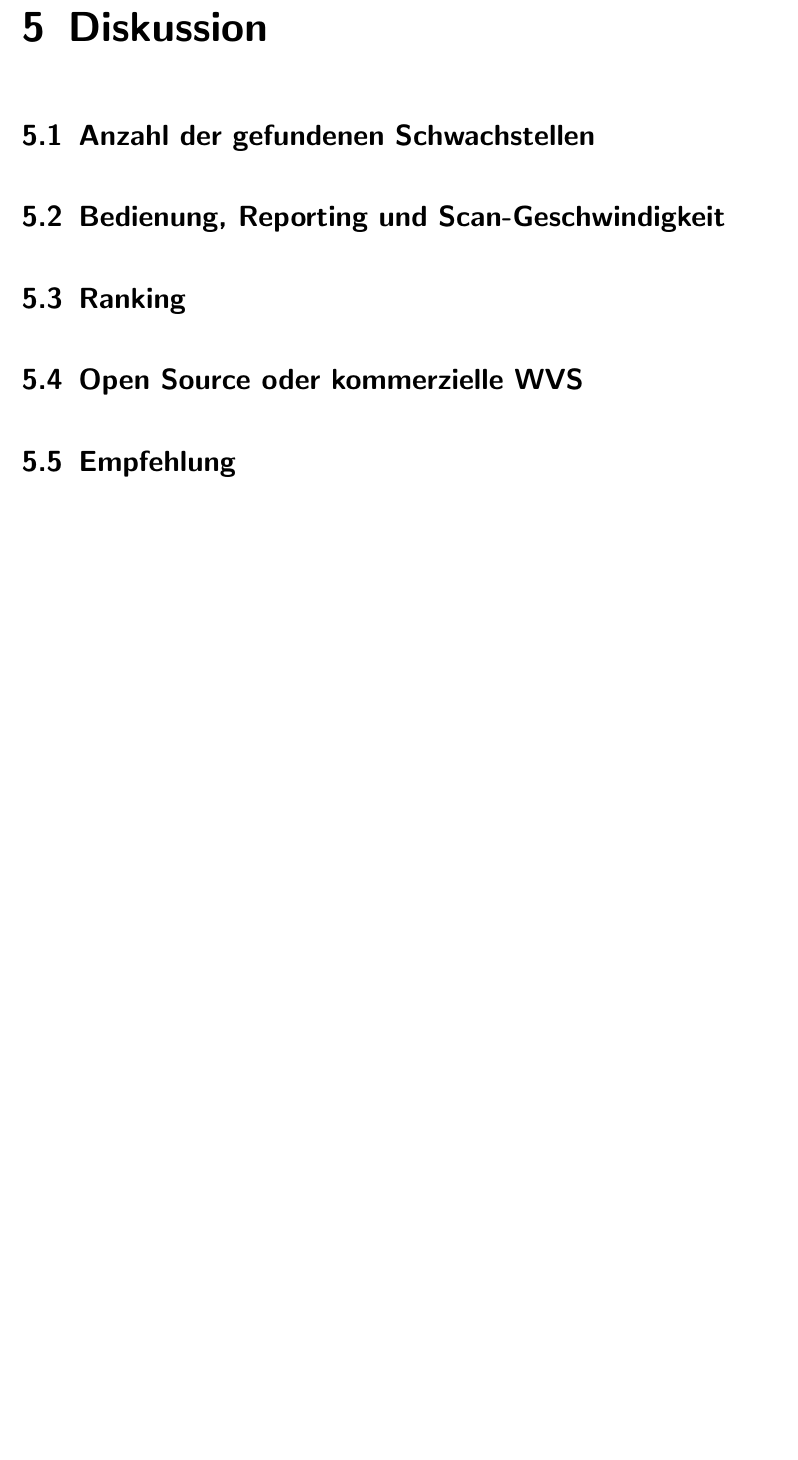
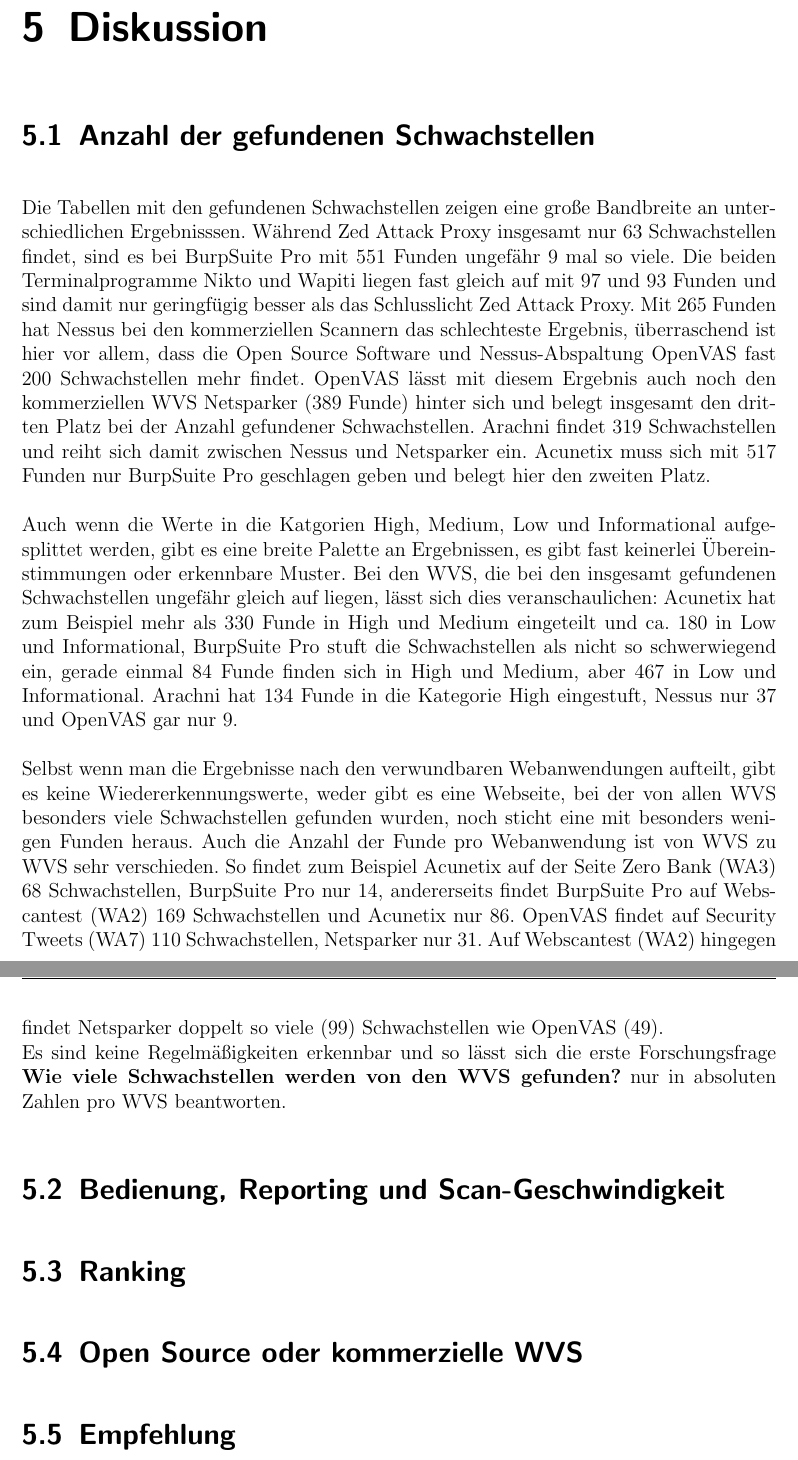
Before and after one commit to GitGottt/-k-h-G-, a LaTeX thesis (thesis.tex): part of page 39 of 50 before the commit and two parts of pages 39 and 40 of 51 after it, the two joined at a grey line, cut so that both start at the same text, the shorter picture padded with empty space. Compiled offline with pdfLaTeX.

Commit message:
Diskussion 1

```diff
--- a/thesis.tex
+++ b/thesis.tex
@@ -946,6 +945,14 @@
 
 \chapter{Diskussion}
   \section{Anzahl der gefundenen Schwachstellen}
+  Die Tabellen mit den gefundenen Schwachstellen zeigen eine große Bandbreite an unterschiedlichen Ergebnisssen. Während Zed Attack Proxy insgesamt nur 63 Schwachstellen findet, sind es bei BurpSuite Pro mit 551 Funden ungefähr 9 mal so viele. Die beiden Terminalprogramme Nikto und Wapiti liegen fast gleich auf mit 97 und 93 Funden und sind damit nur geringfügig besser als das Schlusslicht Zed Attack Proxy.
+  Mit 265 Funden hat Nessus bei den kommerziellen Scannern das schlechteste Ergebnis, überraschend ist hier vor allem, dass die Open Source Software und Nessus-Abspaltung OpenVAS fast 200 Schwachstellen mehr findet.
+  OpenVAS lässt mit diesem Ergebnis auch noch den kommerziellen WVS Netsparker (389 Funde) hinter sich und belegt insgesamt den dritten Platz bei der Anzahl gefundener Schwachstellen. Arachni findet 319 Schwachstellen und reiht sich damit zwischen Nessus und Netsparker ein. Acunetix muss sich mit 517 Funden nur BurpSuite Pro geschlagen geben und belegt hier den zweiten Platz.
+
+  Auch wenn die Werte in die Katgorien High, Medium, Low und Informational aufgesplittet werden, gibt es eine breite Palette an Ergebnissen, es gibt fast keinerlei Überein- stimmungen oder erkennbare Muster. Bei den WVS, die bei den insgesamt gefundenen Schwachstellen ungefähr gleich auf liegen, lässt sich dies veranschaulichen: Acunetix hat zum Beispiel mehr als 330 Funde in High und Medium eingeteilt und ca. 180 in Low und Informational, BurpSuite Pro stuft die Schwachstellen als nicht so schwerwiegend ein,  gerade einmal 84 Funde finden sich in High und Medium, aber 467 in Low und Informational. Arachni hat 134 Funde in die Kategorie High eingestuft, Nessus nur 37 und OpenVAS gar nur 9.
+
+  Selbst wenn man die Ergebnisse nach den verwundbaren Webanwendungen aufteilt, gibt es keine Wiedererkennungswerte, weder gibt es eine Webseite, bei der von allen WVS besonders viele Schwachstellen gefunden wurden, noch sticht eine mit besonders wenigen Funden heraus. Auch die Anzahl der Funde pro Webanwendung ist von WVS zu WVS sehr verschieden. So findet zum Beispiel Acunetix auf der Seite Zero Bank (WA3) 68 Schwachstellen, BurpSuite Pro nur 14, andererseits findet BurpSuite Pro auf Webscantest (WA2) 169 Schwachstellen und Acunetix nur 86. OpenVAS findet auf Security Tweets (WA7) 110 Schwachstellen, Netsparker nur 31. Auf Webscantest (WA2) hingegen findet Netsparker doppelt so viele (99) Schwachstellen wie OpenVAS (49).\\
+  Es sind keine Regelmäßigkeiten erkennbar und so lässt sich die erste Forschungsfrage \textbf{Wie viele Schwachstellen werden von den WVS gefunden?} nur in absoluten Zahlen pro WVS beantworten.
 
   \section{Bedienung, Reporting und Scan-Geschwindigkeit}
 
```
Also changed, not shown: thesis.pdf, thesis.tex (9 more changed lines).
